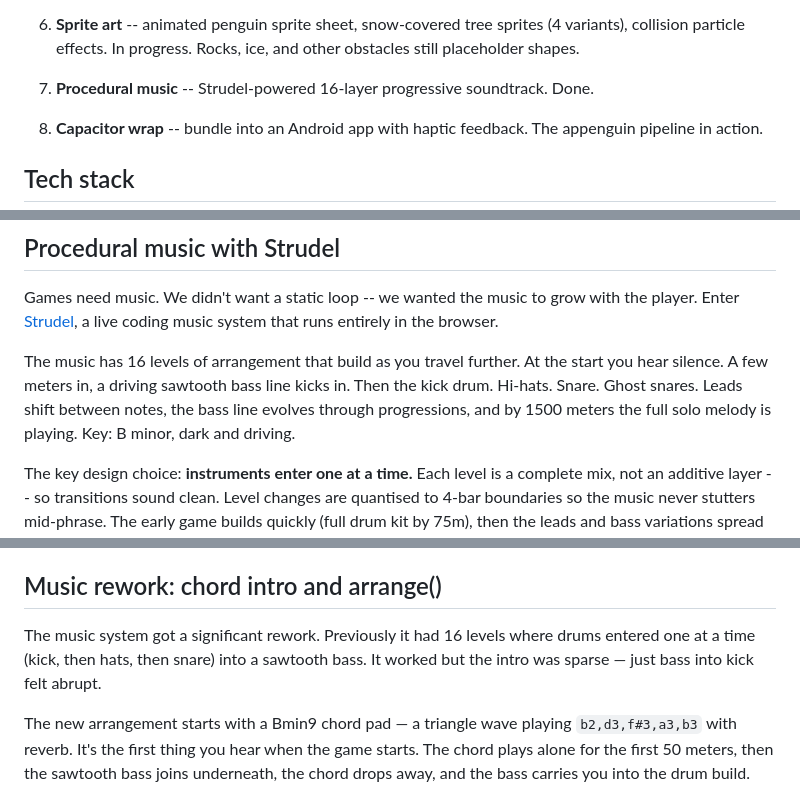
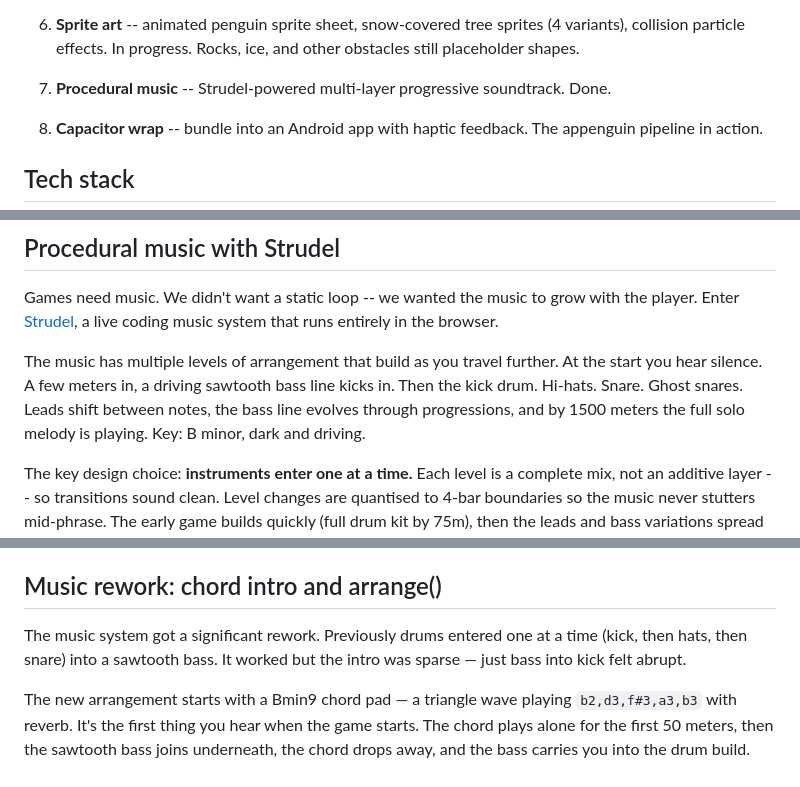
Before and after one commit to appenguin/game, a Markdown page: docs/blog/2026-01-30-building-penguinski.md, 3 parts joined by grey strips. Drawn GitHub-style.

```diff
--- a/docs/blog/2026-01-30-building-ice-drift.md
+++ b/docs/blog/2026-01-30-building-penguinski.md
@@ -32,7 +32,7 @@ We're keeping it loose. Five phases:
 
 6. **Sprite art** -- animated penguin sprite sheet, snow-covered tree sprites (4 variants), collision particle effects. In progress. Rocks, ice, and other obstacles still placeholder shapes.
 
-7. **Procedural music** -- Strudel-powered 16-layer progressive soundtrack. Done.
+7. **Procedural music** -- Strudel-powered multi-layer progressive soundtrack. Done.
 
 8. **Capacitor wrap** -- bundle into an Android app with haptic feedback. The appenguin pipeline in action.
 
@@ -96,7 +96,7 @@ The background is now a procedurally generated snow texture -- a 128×128 TileSp
 
 Games need music. We didn't want a static loop -- we wanted the music to grow with the player. Enter [Strudel](https://strudel.cc/), a live coding music system that runs entirely in the browser.
 
-The music has 16 levels of arrangement that build as you travel further. At the start you hear silence. A few meters in, a driving sawtooth bass line kicks in. Then the kick drum. Hi-hats. Snare. Ghost snares. Leads shift between notes, the bass line evolves through progressions, and by 1500 meters the full solo melody is playing. Key: B minor, dark and driving.
+The music has multiple levels of arrangement that build as you travel further. At the start you hear silence. A few meters in, a driving sawtooth bass line kicks in. Then the kick drum. Hi-hats. Snare. Ghost snares. Leads shift between notes, the bass line evolves through progressions, and by 1500 meters the full solo melody is playing. Key: B minor, dark and driving.
 
 The key design choice: **instruments enter one at a time.** Each level is a complete mix, not an additive layer -- so transitions sound clean. Level changes are quantised to 4-bar boundaries so the music never stutters mid-phrase. The early game builds quickly (full drum kit by 75m), then the leads and bass variations spread out over the longer run.
 
@@ -233,7 +233,7 @@ On the last life, the old instant-death fires — same camera shake, death music
 
 ## Music rework: chord intro and arrange()
 
-The music system got a significant rework. Previously it had 16 levels where drums entered one at a time (kick, then hats, then snare) into a sawtooth bass. It worked but the intro was sparse — just bass into kick felt abrupt.
+The music system got a significant rework. Previously drums entered one at a time (kick, then hats, then snare) into a sawtooth bass. It worked but the intro was sparse — just bass into kick felt abrupt.
 
 The new arrangement starts with a Bmin9 chord pad — a triangle wave playing `b2,d3,f#3,a3,b3` with reverb. It's the first thing you hear when the game starts. The chord plays alone for the first 50 meters, then the sawtooth bass joins underneath, the chord drops away, and the bass carries you into the drum build. Getting the chord to trigger immediately was its own mini-saga — `.slow(2)` meant Strudel would wait for the next 2-cycle boundary before playing the first note, so the bass often beat it to the punch. Removing the slow fixed it.
 
```
Also changed, not shown: AGENTS.md (+1 -1 lines), docs/planning/2026-01-30-initial-implementation.md (+5 -5 lines).
